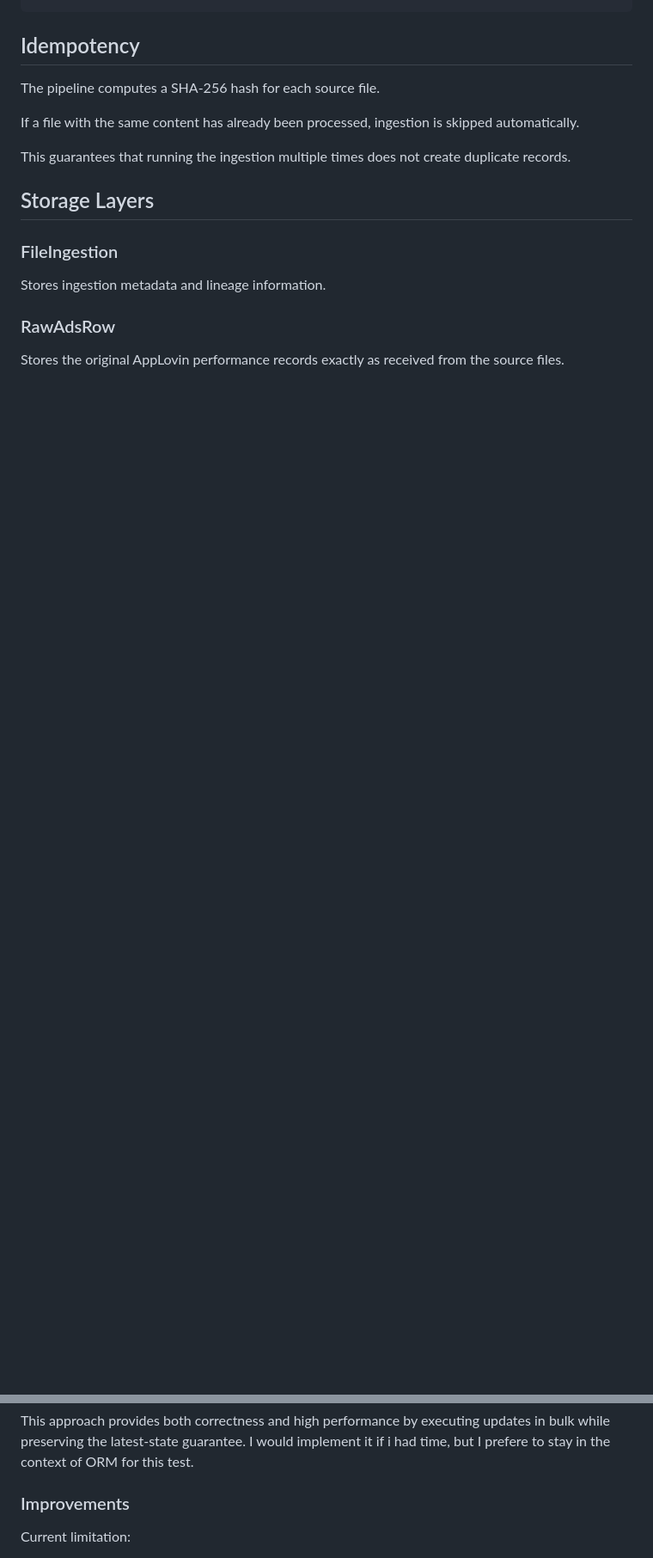
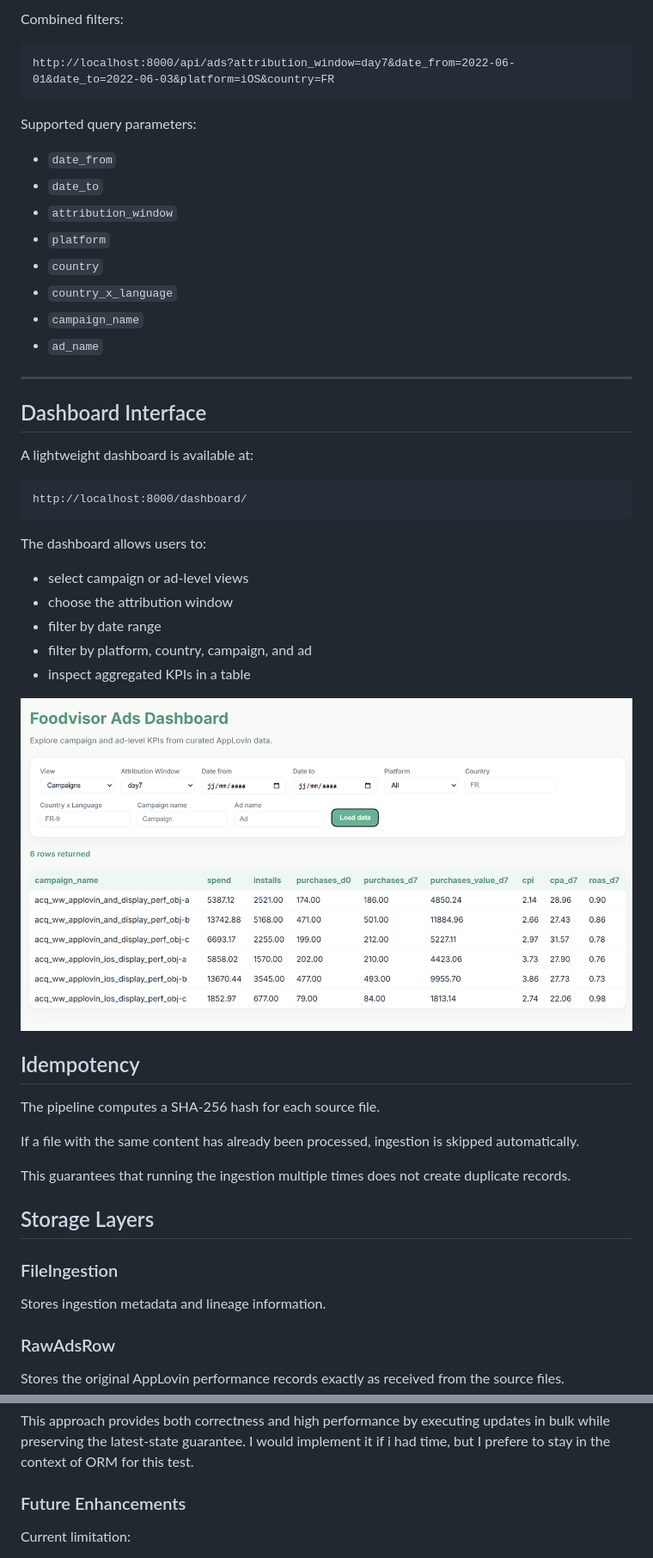
Before and after one commit to datanostra/data-engineer-test, a Markdown page: Readme.md, 2 parts joined by grey strips. Shown: that part at 86% size. Drawn GitHub-style; pictures changed too: docs/dashboard.png (added); blank space fills up the shorter version.

````diff
--- a/Readme.md
+++ b/Readme.md
@@ -82,3 +150,40 @@ python manage.py ingest_file ../data/source/2022-06-01_day0_anon.csv
+Combined filters:
+
+```text
+http://localhost:8000/api/ads?attribution_window=day7&date_from=2022-06-01&date_to=2022-06-03&platform=iOS&country=FR
+```
+
+Supported query parameters:
+
+* `date_from`
+* `date_to`
+* `attribution_window`
+* `platform`
+* `country`
+* `country_x_language`
+* `campaign_name`
+* `ad_name`
+
+---
+
+## Dashboard Interface
+
+A lightweight dashboard is available at:
+
+```text
+http://localhost:8000/dashboard/
+```
+
+The dashboard allows users to:
+
+* select campaign or ad-level views
+* choose the attribution window
+* filter by date range
+* filter by platform, country, campaign, and ad
+* inspect aggregated KPIs in a table
+
+![User Interface](docs/dashboard.png)
+
 
 ## Idempotency
 
@@ -129,7 +242,7 @@ WHERE excluded.last_extraction_date >= target.last_extraction_date;
 ```
 This approach provides both correctness and high performance by executing updates in bulk while preserving the latest-state guarantee. I would implement it if i had time, but I prefere to stay in the context of ORM for this test.
 
-### Improvements
+### Future Enhancements
 
 Current limitation:
 - Curated upsert is implemented row by row for clarity. For production-scale ingestion, this should be replaced by a bulk upsert strategy using PostgreSQL ON CONFLICT or a staging table.
````
Also changed, not shown: other parts of Readme.md (+103 -27 lines).
